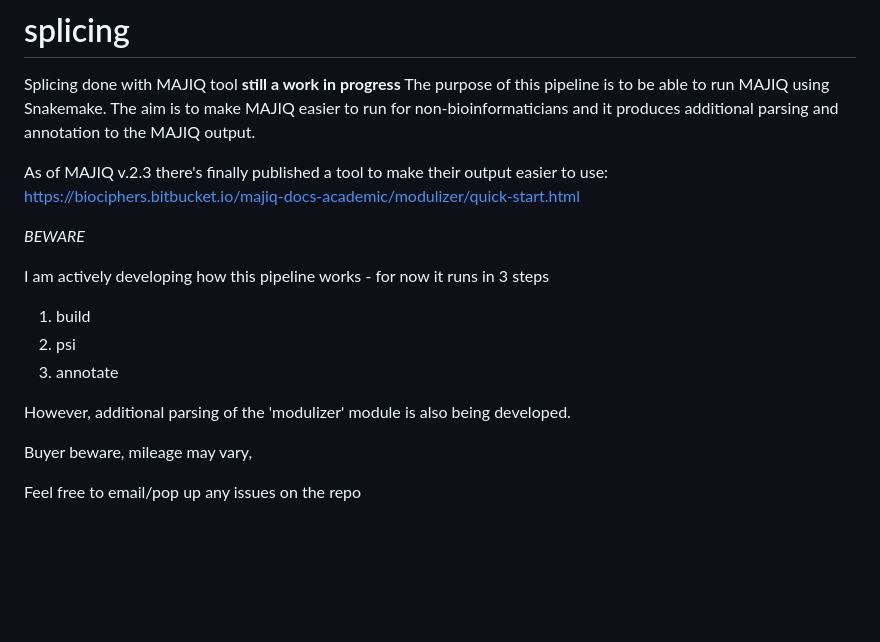
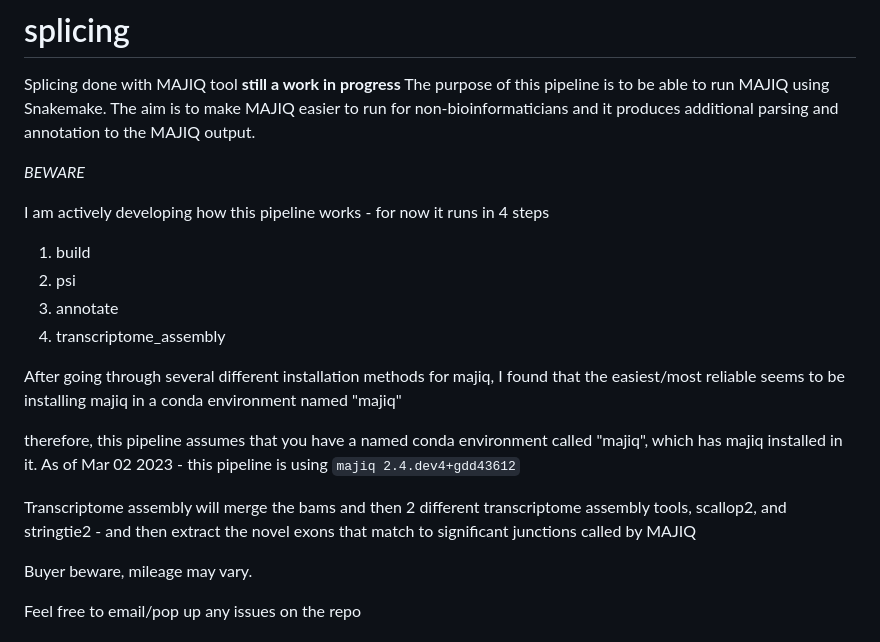
Before and after one commit to frattalab/splicing, a Markdown page: README.md, the part around the change. GitHub-like rendering; blank space fills up the shorter version.

```diff
--- a/README.md
+++ b/README.md
@@ -2,21 +2,23 @@
 Splicing done with MAJIQ tool **still a work in progress**
 The purpose of this pipeline is to be able to run MAJIQ using Snakemake. The aim is to make MAJIQ easier to run for non-bioinformaticians and it produces additional parsing and annotation to the MAJIQ output.
 
-As of MAJIQ v.2.3 there's finally published a tool to make their output easier to use:
-https://biociphers.bitbucket.io/majiq-docs-academic/modulizer/quick-start.html
-
 *BEWARE*
 
-I am actively developing how this pipeline works - for now it runs in 3 steps
+I am actively developing how this pipeline works - for now it runs in 4 steps
 
 1. build
 2. psi
 3. annotate
+4. transcriptome_assembly
 
+After going through several different installation methods for majiq, I found that the easiest/most reliable seems to be installing
+majiq in a conda environment named "majiq"
 
-However, additional parsing of the 'modulizer' module is also being developed.
+therefore, this pipeline assumes that you have a named conda environment called "majiq", which has majiq installed in it. As of Mar 02 2023 - this pipeline is using `majiq 2.4.dev4+gdd43612`
 
-Buyer beware, mileage may vary,
+Transcriptome assembly will merge the bams and then 2 different transcriptome assembly tools, scallop2, and stringtie2 - and then extract the novel exons that match to significant junctions called by MAJIQ
+
+Buyer beware, mileage may vary.
 
 Feel free to email/pop up any issues on the repo
 
```
